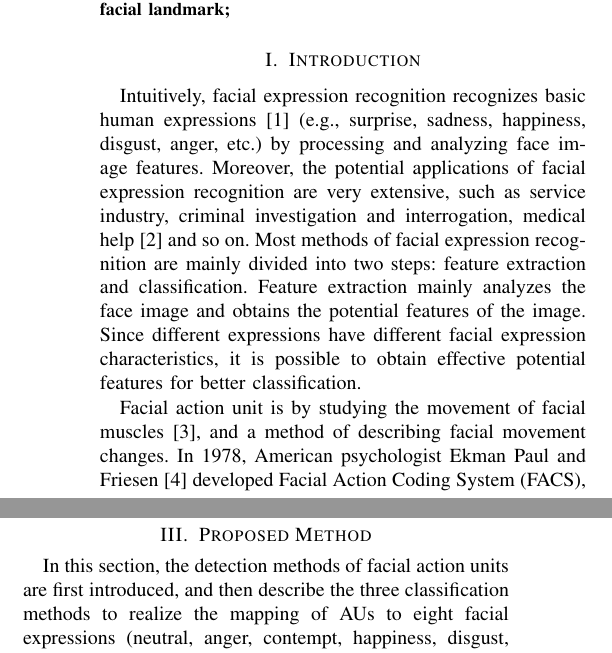
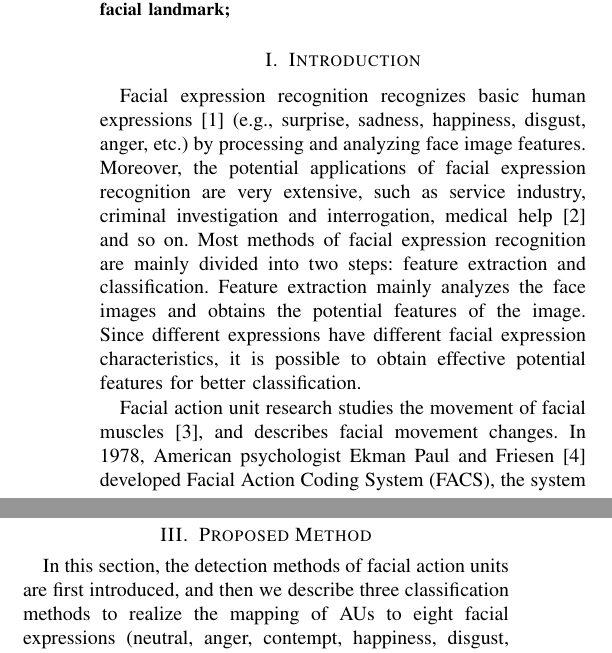
Before and after one commit to fanzhang15/jnyang, a LaTeX paper (IGSC_conf_modified/IGSC_conf.tex): two parts of the columns of pages 1 and 2 of 7, joined at a grey line, cut so that both start at the same text. Compiled offline with pdfLaTeX.

Commit message:
Fan's edit

```diff
--- a/IGSC_conf_modified/IGSC_conf.tex
+++ b/IGSC_conf_modified/IGSC_conf.tex
@@ -440,9 +440,9 @@ facial expression recognition; facial action unit; facial landmark;
 
 
 \section{Introduction}
-Intuitively, facial expression recognition recognizes basic human expressions\cite{Peter2009Computation} (e.g., surprise, sadness, happiness, disgust, anger, etc.) by processing and analyzing face image features. Moreover, the potential applications of facial expression recognition are very extensive, such as service industry, criminal investigation and interrogation, medical help\cite{Girard2013Social} and so on. Most methods of facial expression recognition are mainly divided into two steps: feature extraction and classification. Feature extraction mainly analyzes the face image and obtains the potential features of the image. Since different expressions have different facial expression characteristics, it is possible to obtain effective potential features for better classification.
+Facial expression recognition recognizes basic human expressions\cite{Peter2009Computation} (e.g., surprise, sadness, happiness, disgust, anger, etc.) by processing and analyzing face image features. Moreover, the potential applications of facial expression recognition are very extensive, such as service industry, criminal investigation and interrogation, medical help\cite{Girard2013Social} and so on. Most methods of facial expression recognition are mainly divided into two steps: feature extraction and classification. Feature extraction mainly analyzes the face images and obtains the potential features of the image. Since different expressions have different facial expression characteristics, it is possible to obtain effective potential features for better classification.
 
-Facial action unit is by studying the movement of facial muscles\cite{Hager1985A}, and a method of describing facial movement changes. In 1978, American psychologist Ekman Paul and Friesen\cite{friesen1978facial} developed Facial Action Coding System (FACS), the system for almost all the muscles of the facial expression behavior carried on the detailed classification, is the facial expression enjoys wide application in measurement technology, one of the most representative methods. Although action units can accurately express facial expressions, they are rarely used in facial expression recognition due to the difficulty in accurate positioning. Currently, more and more attention has been paid to the study of facial action units. In recent years, there have been many studies on the positioning and detection of AUs. Ding X\cite{Ding2013Facial} et al. proposed a method based on Cascade of Tasks to detect facial action units.Baltrusaitis\cite{Baltrusaitis2015Cross} et al. presented a real-time facial action unit intensity estimation and occurrence system based on appearance features (Histograms of Oriented Gradients) and geometric features (shape parameters and landmark locations). Based on the detection method of AUs proposed by Baltrusaitis et al., this paper puts forward a method of facial expression recognition using face action units, which can meet the requirements of low-configuration equipment. The main contributions of this paper are as follows:
+Facial action unit research studies the movement of facial muscles\cite{Hager1985A}, and describes facial movement changes. In 1978, American psychologist Ekman Paul and Friesen\cite{friesen1978facial} developed Facial Action Coding System (FACS), the system for almost all the muscles of the facial expression behavior carried on the detailed classification, is the facial expression enjoys wide application in measurement technology, one of the most representative methods. Although action units can accurately express facial expressions, they are rarely used in facial expression recognition due to the difficulty in accurate positioning. Currently, more and more attention has been paid to the study of facial action units. In recent years, there have been many studies on the positioning and detection of AUs. Ding X\cite{Ding2013Facial} et al. proposed a method based on Cascade of Tasks to detect facial action units.Baltrusaitis\cite{Baltrusaitis2015Cross} et al. presented a real-time facial action unit intensity estimation and occurrence system based on appearance features (Histograms of Oriented Gradients) and geometric features (shape parameters and landmark locations). Based on the detection method of AUs proposed by Baltrusaitis et al., this paper puts forward a method of facial expression recognition using face action units, which can meet the requirements of low-configuration equipment. The main contributions of this paper are as follows:
 
 We proposed a facial expression recognition based on facial action unit and used multiple classification methods to realize the mapping of AUs to facial expression.
 
@@ -456,12 +456,12 @@ The proposed method has relatively low requirements for computer configuration a
 
 \section{Related Work}
 
-With the continuous improvement of computer performance, many more accurate facial expression recognition methods have been developed. In the past, traditional recognition methods have shown excellent performance in facial expression recognition. He\cite{He2005An} et al. proposed a facial expression recognition method based on classical LBP. Wang\cite{Wang2014Feature} et al. proposed a method of HOG and Weber Local Descriptor (WLD) feature fusion to realize facial expression recognition, in order to solve the problem of lack of contour and shape information. Berretti\cite{Berretti2010A} and others put forward a set of facial feature points calculation of depth image SIFT descriptors, and then select the most relevant feature subset of the original method.
+With the continuous improvement of computer performance, many accurate facial expression recognition methods have been developed. In the past, traditional recognition methods have shown excellent performance in facial expression recognition. He\cite{He2005An} et al. proposed a facial expression recognition method based on classical LBP. Wang\cite{Wang2014Feature} et al. proposed a method of HOG and Weber Local Descriptor (WLD) feature fusion to realize facial expression recognition, in order to solve the problem of lack of contour and shape information. Berretti\cite{Berretti2010A} and others put forward a set of facial feature points calculation of depth image SIFT descriptors, and then select the most relevant feature subset of the original method.
 
 With the advent of deep learning, facial expression recognition has been further developed. Liu\cite{Liu2017Adaptive} et al. proposed a generalized adaptive (N+M)-tuplet clusters loss function together with the identity-aware hard-negative mining and online positive mining scheme for facial expression recognition, which combined the deep metric loss and softmax loss in a unified two fully connected layer branches framework via joint optimization. Li\cite{li2018facial} et al.proposed a novel multi-scale CNN integrated with an attention-based learning layer (AMSCNN) for robust facial expression recognition. The attention-based learning layer is designed to automatically learn the importance of different receptive fields in the face during training. Meng\cite{Meng2017Identity} et al. developed an identity-aware convolutional neural network which utilizes identity information during the procedure of training model to alleviate variations introduced by personal attributes. In addition, contrastive loss and softmax loss are adopted jointly as supervision signals to optimize the neural network. Jung\cite{Jung2015Joint} et al. proposed a two branches deep neural network to do the task of FER, one of which extracts temporal appearance features from an image sequence, the other of which extracts temporal geometry features from temporal facial landmarks. Wu\cite{wu2018facial} et al. proposed a novel facial expression recognition method for different pose faces based on special landmark detection (FERMPI-SFL) to solve the problem that self-occlusion of facial posture will seriously affect the accuracy of facial expression recognition.
 
 \section{Proposed Method}
-In this section, the detection methods of facial action units are first introduced, and then describe the three classification methods to realize the mapping of AUs to eight facial expressions (neutral, anger, contempt, happiness, disgust, sadness, fear and surprise). In the experiment, we extracted 16 AUs with prominent facial features. Figure 1 shows the detailed process of the method.
+In this section, the detection methods of facial action units are first introduced, and then we describe three classification methods to realize the mapping of AUs to eight facial expressions (neutral, anger, contempt, happiness, disgust, sadness, fear and surprise). In the experiment, we extracted 16 AUs with prominent facial features. Figure 1 shows the detailed process of the method.
 
 \subsection{Facial Action Unit}
 
```
Also changed, not shown: IGSC_conf_modified/IGSC_conf.pdf, 5 other files.
